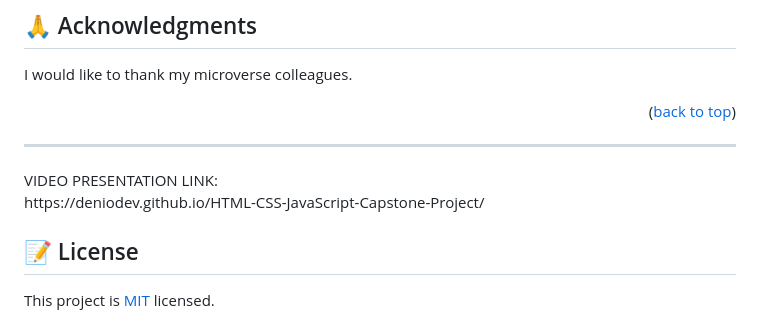
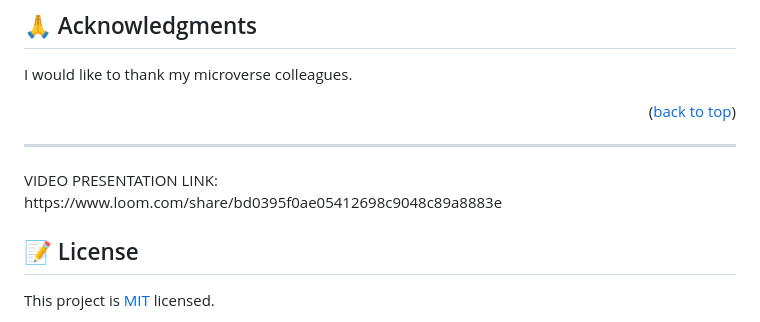
Before and after one commit to deniodev/WEB-DEV-COURSE-EVENT, a Markdown page: README.md, the part around the change. Rendered like a GitHub page.

```diff
--- a/README.md
+++ b/README.md
@@ -179,7 +179,7 @@ I would like to thank my microverse colleagues.
 
 <!-- FAQ (optional) -->
 <hr>
-VIDEO PRESENTATION LINK: <br> https://deniodev.github.io/HTML-CSS-JavaScript-Capstone-Project/
+VIDEO PRESENTATION LINK: <br> https://www.loom.com/share/bd0395f0ae05412698c9048c89a8883e
 
 
 <!-- LICENSE -->
```
